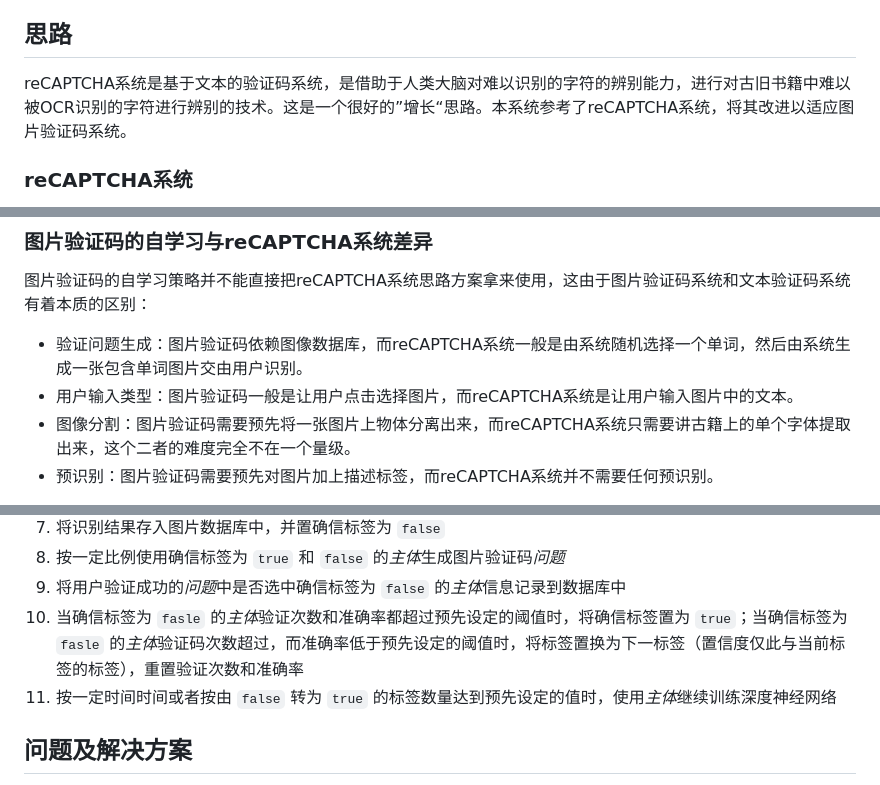
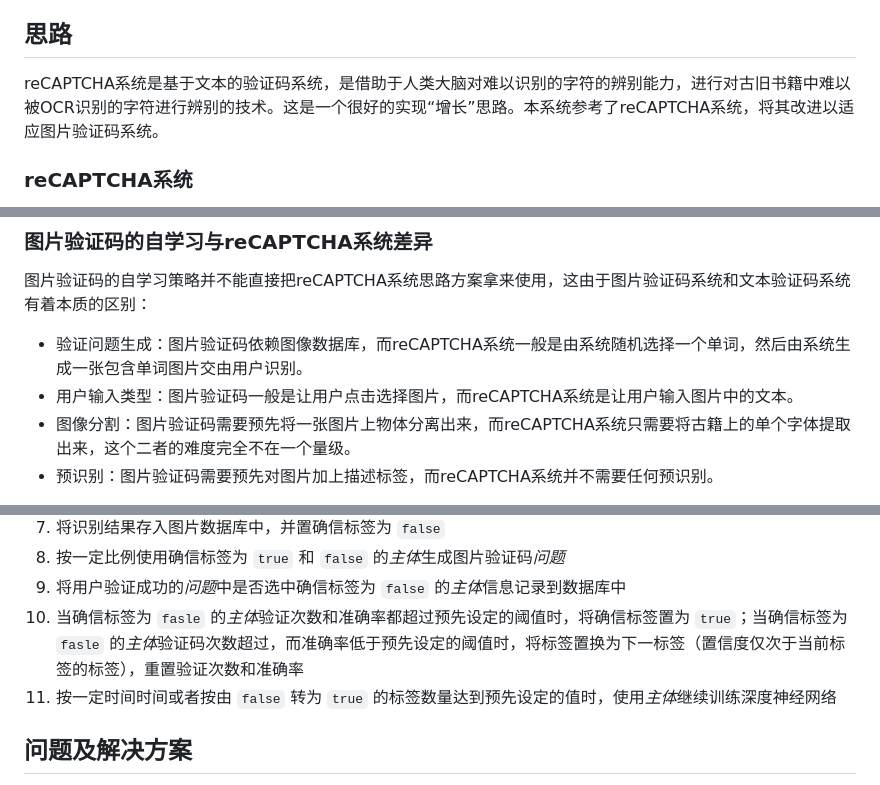
Before and after one commit to academic-zl/auto-increase-CAPTCHA, a Markdown page: paper/main.md, 3 parts joined by grey strips. Drawn GitHub-style.

```diff
--- a/paper/main.md
+++ b/paper/main.md
@@ -265,7 +264,7 @@ $${#eq:bp-d-delta-weight}
 
 ## 思路
 
-reCAPTCHA系统是基于文本的验证码系统，是借助于人类大脑对难以识别的字符的辨别能力，进行对古旧书籍中难以被OCR识别的字符进行辨别的技术。这是一个很好的”增长“思路。本系统参考了reCAPTCHA系统，将其改进以适应图片验证码系统。
+reCAPTCHA系统是基于文本的验证码系统，是借助于人类大脑对难以识别的字符的辨别能力，进行对古旧书籍中难以被OCR识别的字符进行辨别的技术。这是一个很好的实现“增长”思路。本系统参考了reCAPTCHA系统，将其改进以适应图片验证码系统。
 
 ### reCAPTCHA系统
 
@@ -279,7 +278,7 @@ reCAPTCHA系统提供了很好的利用用户输入来完成某种目的的思
 
 - 验证问题生成：图片验证码依赖图像数据库，而reCAPTCHA系统一般是由系统随机选择一个单词，然后由系统生成一张包含单词图片交由用户识别。
 - 用户输入类型：图片验证码一般是让用户点击选择图片，而reCAPTCHA系统是让用户输入图片中的文本。
-- 图像分割：图片验证码需要预先将一张图片上物体分离出来，而reCAPTCHA系统只需要讲古籍上的单个字体提取出来，这个二者的难度完全不在一个量级。
+- 图像分割：图片验证码需要预先将一张图片上物体分离出来，而reCAPTCHA系统只需要将古籍上的单个字体提取出来，这个二者的难度完全不在一个量级。
 - 预识别：图片验证码需要预先对图片加上描述标签，而reCAPTCHA系统并不需要任何预识别。
 
 正是由于以上差异，图片验证码系统自学习系统要比reCAPTCHA复杂得多。其中特别是图像分割[@许新征2015图像分割的新理论和新方法;@林开颜2005彩色图像分割方法综述;@丁亮2010图像分割方法及性能评价综述;@Felzenszwalb2004]和预识别[@le2015deep;@simonyan2014very;@ciresan2012multi]部分，涉及计算机视觉以及人工智能领域。
@@ -301,7 +300,7 @@ reCAPTCHA系统提供了很好的利用用户输入来完成某种目的的思
 7. 将识别结果存入图片数据库中，并置确信标签为 `false`
 8. 按一定比例使用确信标签为 `true` 和 `false` 的*主体*生成图片验证码*问题*
 9. 将用户验证成功的*问题*中是否选中确信标签为 `false` 的*主体*信息记录到数据库中
-10. 当确信标签为 `fasle` 的*主体*验证次数和准确率都超过预先设定的阈值时，将确信标签置为 `true`；当确信标签为 `fasle` 的*主体*验证码次数超过，而准确率低于预先设定的阈值时，将标签置换为下一标签（置信度仅此与当前标签的标签），重置验证次数和准确率
+10. 当确信标签为 `fasle` 的*主体*验证次数和准确率都超过预先设定的阈值时，将确信标签置为 `true`；当确信标签为 `fasle` 的*主体*验证码次数超过，而准确率低于预先设定的阈值时，将标签置换为下一标签（置信度仅次于当前标签的标签），重置验证次数和准确率
 11. 按一定时间时间或者按由 `false` 转为 `true` 的标签数量达到预先设定的值时，使用*主体*继续训练深度神经网络
 
 ## 问题及解决方案
```
Also changed, not shown: other parts of paper/main.md (+18 -17 lines), translate/chinese.md (+39 -1 lines), paper/pic/asirra.png (renamed from paper/pic/asirral.png), paper/pic/cnn-structure.jpg (added), 2 other files.
